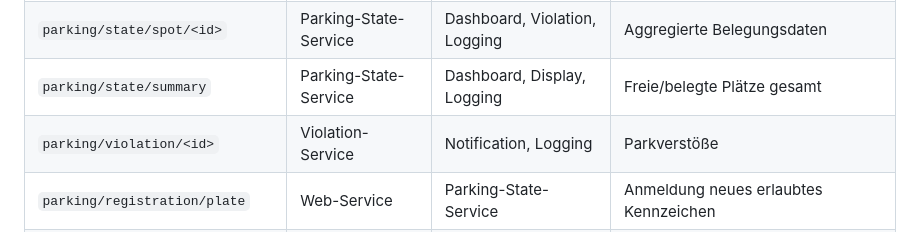
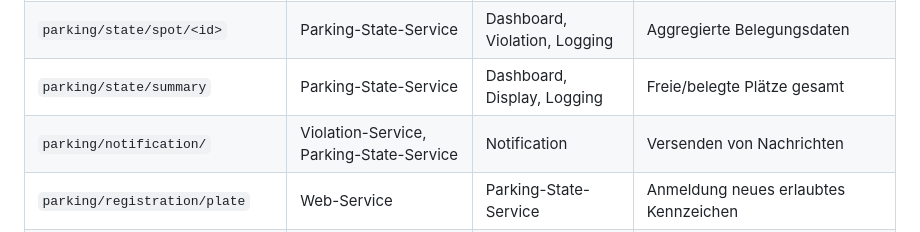
Before and after one commit to DrSommer20/CampusPark, a Markdown page: README.md, the part around the change. Rendered like a GitHub page.

```diff
--- a/README.md
+++ b/README.md
@@ -60,7 +60,7 @@ Keine direkte Kopplung – reine Event-getriebene Integration.
 | `parking/access/barrier`    | Parking-State-Service   | ESP32 Node     | Schranke öffnen/schließen |
 | `parking/state/spot/<id>`        | Parking-State-Service | Dashboard, Violation, Logging| Aggregierte Belegungsdaten |
 | `parking/state/summary`          | Parking-State-Service | Dashboard, Display, Logging  | Freie/belegte Plätze gesamt |
-| `parking/violation/<id>`         | Violation-Service     | Notification, Logging        | Parkverstöße |
+| `parking/notification/`         | Violation-Service, Parking-State-Service     | Notification        | Versenden von Nachrichten |
 | `parking/registration/plate`         | Web-Service     | Parking-State-Service        | Anmeldung neues erlaubtes Kennzeichen |
 | `parking/registration/smsPlate`         | Web-Service     | Notification        | Anmeldung neue Kennzeichen + Nummer Kombi |
 
```
